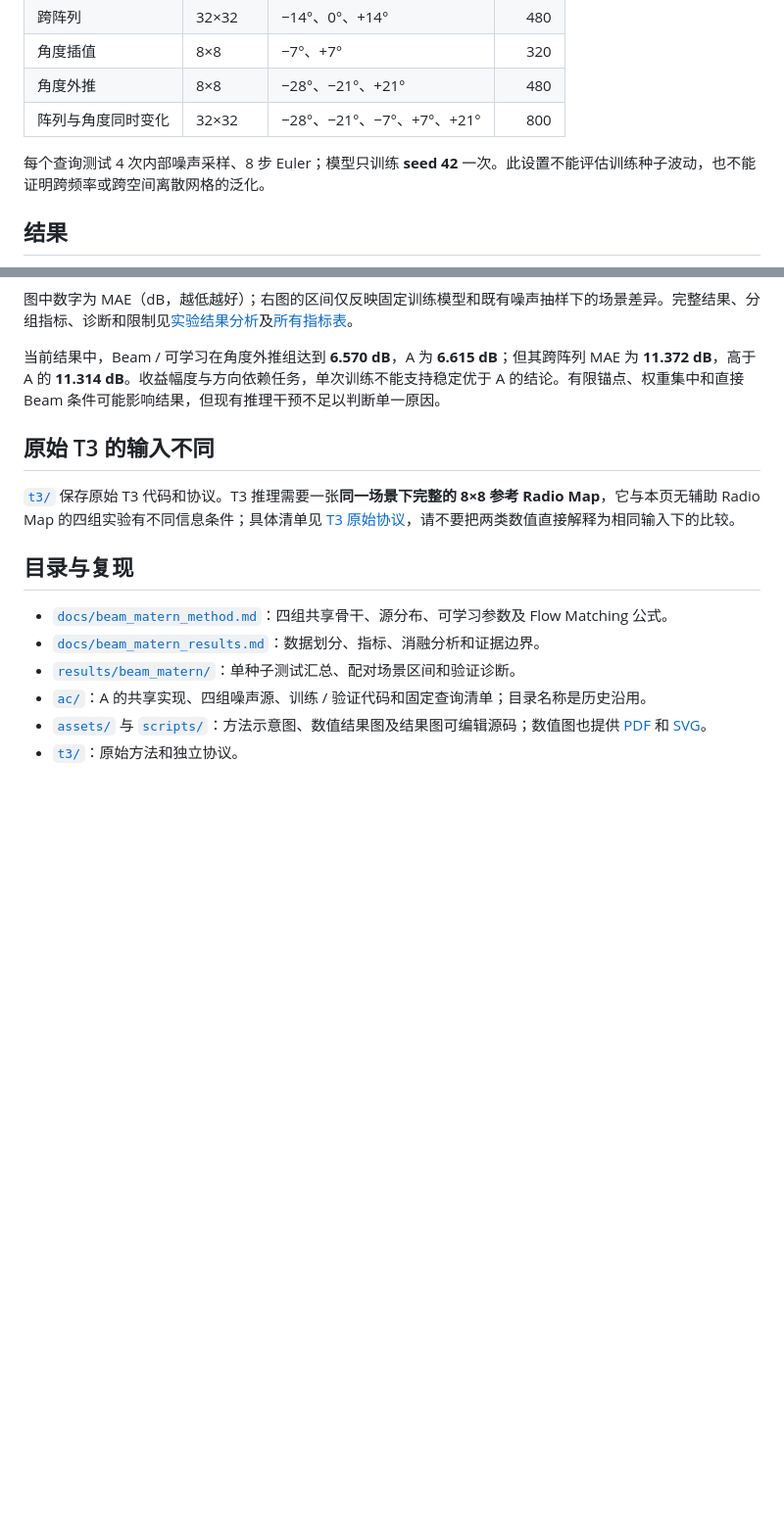
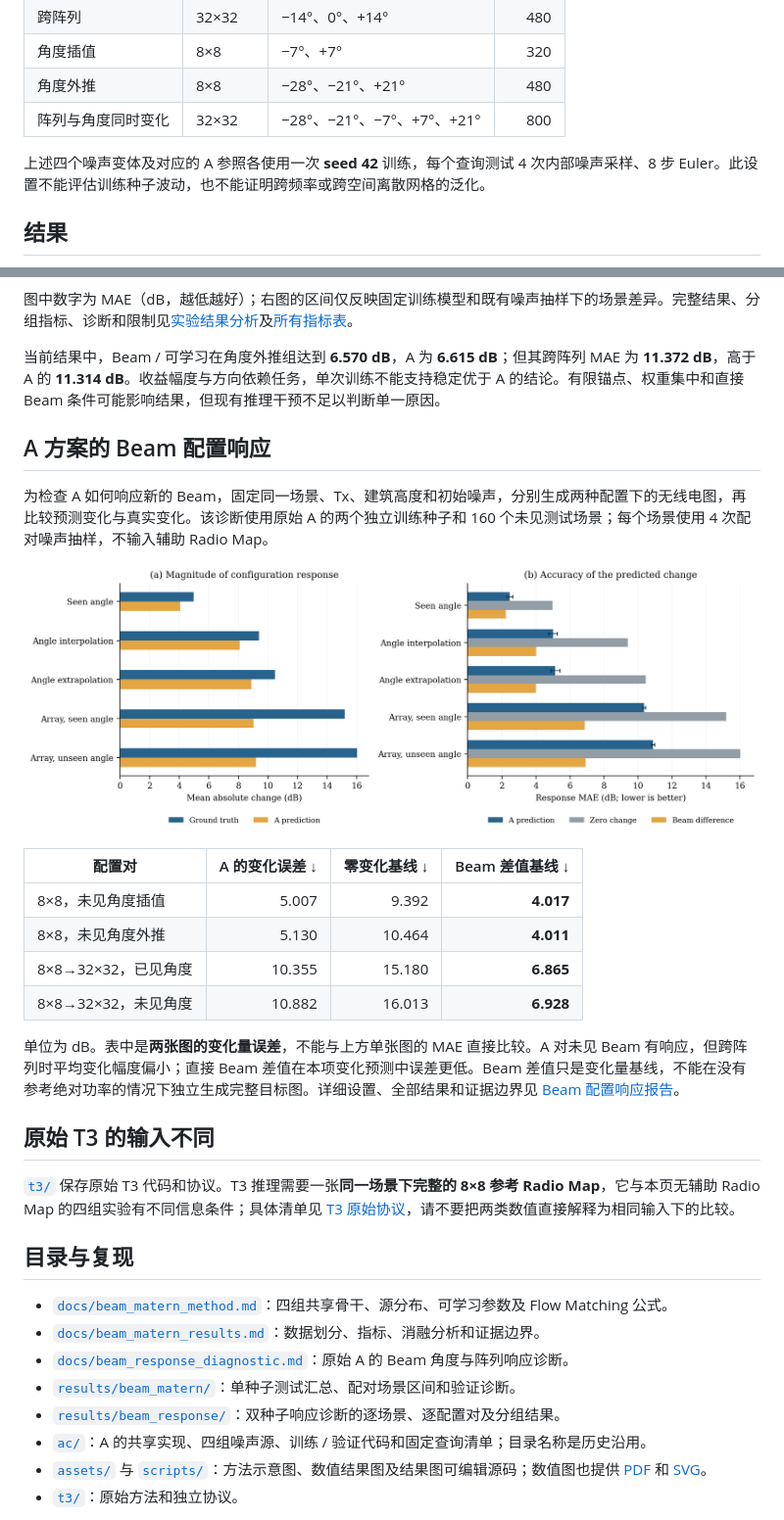
Before and after one commit to Afrankce/FOMradio, a Markdown page: README.md, 2 parts joined by grey strips. Shown at 98% size. Rendered like a GitHub page; pictures changed too: assets/beam_response_summary.png (added); blank space fills up the shorter version.

Commit message:
整理 A 方案的 Beam 配置响应实验报告

```diff
--- a/README.md
+++ b/README.md
@@ -31,7 +31,7 @@
 | 角度外推 | 8×8 | −28°、−21°、+21° | 480 |
 | 阵列与角度同时变化 | 32×32 | −28°、−21°、−7°、+7°、+21° | 800 |
 
-每个查询测试 4 次内部噪声采样、8 步 Euler；模型只训练 **seed 42** 一次。此设置不能评估训练种子波动，也不能证明跨频率或跨空间离散网格的泛化。
+上述四个噪声变体及对应的 A 参照各使用一次 **seed 42** 训练，每个查询测试 4 次内部噪声采样、8 步 Euler。此设置不能评估训练种子波动，也不能证明跨频率或跨空间离散网格的泛化。
 
 ## 结果
 
@@ -41,6 +41,21 @@
 
 当前结果中，Beam / 可学习在角度外推组达到 **6.570 dB**，A 为 **6.615 dB**；但其跨阵列 MAE 为 **11.372 dB**，高于 A 的 **11.314 dB**。收益幅度与方向依赖任务，单次训练不能支持稳定优于 A 的结论。有限锚点、权重集中和直接 Beam 条件可能影响结果，但现有推理干预不足以判断单一原因。
 
+## A 方案的 Beam 配置响应
+
+为检查 A 如何响应新的 Beam，固定同一场景、Tx、建筑高度和初始噪声，分别生成两种配置下的无线电图，再比较预测变化与真实变化。该诊断使用原始 A 的两个独立训练种子和 160 个未见测试场景；每个场景使用 4 次配对噪声抽样，不输入辅助 Radio Map。
+
+![Beam 配置响应结果](assets/beam_response_summary.png)
+
+| 配置对 | A 的变化误差 ↓ | 零变化基线 ↓ | Beam 差值基线 ↓ |
+|---|---:|---:|---:|
+| 8×8，未见角度插值 | 5.007 | 9.392 | **4.017** |
+| 8×8，未见角度外推 | 5.130 | 10.464 | **4.011** |
+| 8×8→32×32，已见角度 | 10.355 | 15.180 | **6.865** |
+| 8×8→32×32，未见角度 | 10.882 | 16.013 | **6.928** |
+
+单位为 dB。表中是**两张图的变化量误差**，不能与上方单张图的 MAE 直接比较。A 对未见 Beam 有响应，但跨阵列时平均变化幅度偏小；直接 Beam 差值在本项变化预测中误差更低。Beam 差值只是变化量基线，不能在没有参考绝对功率的情况下独立生成完整目标图。详细设置、全部结果和证据边界见 [Beam 配置响应报告](docs/beam_response_diagnostic.md)。
+
 ## 原始 T3 的输入不同
 
 [`t3/`](t3/) 保存原始 T3 代码和协议。T3 推理需要一张**同一场景下完整的 8×8 参考 Radio Map**，它与本页无辅助 Radio Map 的四组实验有不同信息条件；具体清单见 [T3 原始协议](t3/provenance/ORIGINAL_PROTOCOL.md)，请不要把两类数值直接解释为相同输入下的比较。
@@ -49,7 +64,9 @@
 
 - [`docs/beam_matern_method.md`](docs/beam_matern_method.md)：四组共享骨干、源分布、可学习参数及 Flow Matching 公式。
 - [`docs/beam_matern_results.md`](docs/beam_matern_results.md)：数据划分、指标、消融分析和证据边界。
+- [`docs/beam_response_diagnostic.md`](docs/beam_response_diagnostic.md)：原始 A 的 Beam 角度与阵列响应诊断。
 - [`results/beam_matern/`](results/beam_matern/)：单种子测试汇总、配对场景区间和验证诊断。
+- [`results/beam_response/`](results/beam_response/)：双种子响应诊断的逐场景、逐配置对及分组结果。
 - [`ac/`](ac/)：A 的共享实现、四组噪声源、训练 / 验证代码和固定查询清单；目录名称是历史沿用。
 - [`assets/`](assets/) 与 [`scripts/`](scripts/)：方法示意图、数值结果图及结果图可编辑源码；数值图也提供 [PDF](assets/beam_matern_results.pdf) 和 [SVG](assets/beam_matern_results.svg)。
 - [`t3/`](t3/)：原始方法和独立协议。
```
Also changed, not shown: docs/beam_response_diagnostic.md (added, +60 -0 lines), docs/beam_response_protocol.md (added, +39 -0 lines), 11 other files.
